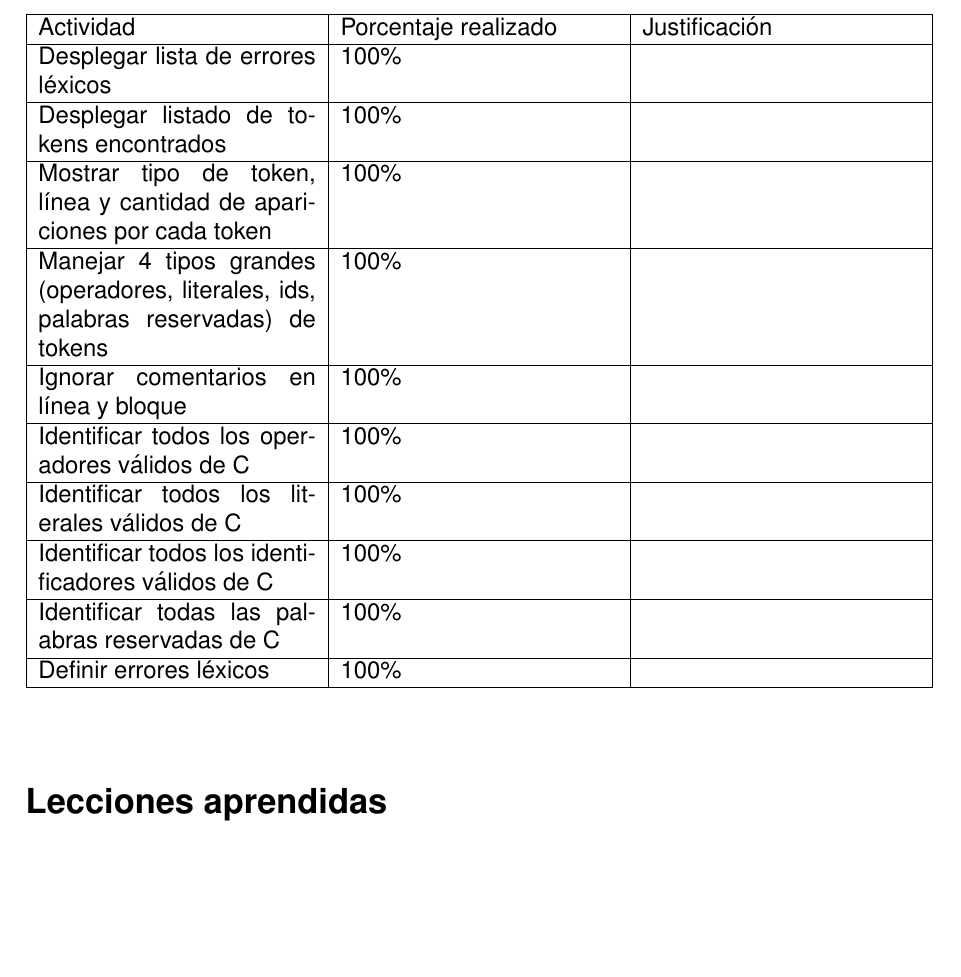
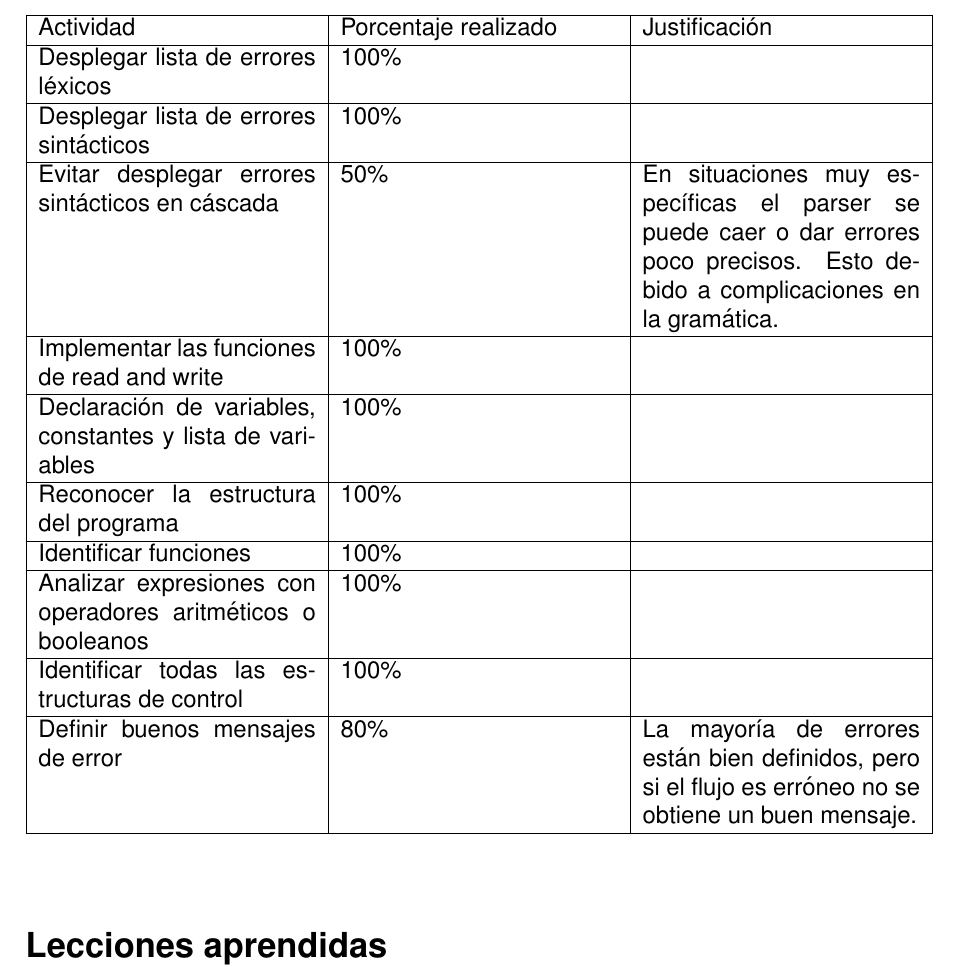
Before and after one commit to AlonsoNav/CCompilerJFlex, a LaTeX document (docs/doc.tex): part of page 5 of 39, cut so that both start at the same text, the shorter picture padded with empty space. Compiled offline with pdfLaTeX.

Commit message:
Docs: análisis de resultados

```diff
--- a/docs/doc.tex
+++ b/docs/doc.tex
@@ -130,23 +130,23 @@ solución de los problemas encontrados durante su desarrollo.
         \hline
         Desplegar lista de errores léxicos & 100\% & \\
         \hline
-        Desplegar listado de tokens encontrados & 100\% & \\
+        Desplegar lista de errores sintácticos & 100\% & \\
         \hline
-        Mostrar tipo de token, línea y cantidad de apariciones por cada token & 100\% & \\
+        Evitar desplegar errores sintácticos en cáscada & 50\% & En situaciones muy específicas el parser se puede caer o dar errores poco precisos. Esto debido a complicaciones en la gramática. \\
         \hline
-        Manejar 4 tipos grandes (operadores, literales, ids, palabras reservadas) de tokens & 100\% & \\
+        Implementar las funciones de read and write & 100\% & \\
         \hline
-        Ignorar comentarios en línea y bloque & 100\% & \\
+        Declaración de variables, constantes y lista de variables & 100\% & \\
         \hline
-        Identificar todos los operadores válidos de C & 100\% & \\
+        Reconocer la estructura del programa & 100\% & \\
         \hline
-        Identificar todos los literales válidos de C & 100\% & \\
+        Identificar funciones & 100\% & \\
         \hline
-        Identificar todos los identificadores válidos de C & 100\% & \\
+        Analizar expresiones con operadores aritméticos o booleanos & 100\% & \\
         \hline
-        Identificar todas las palabras reservadas de C & 100\% & \\
+        Identificar todas las estructuras de control & 100\% & \\
         \hline
-        Definir errores léxicos & 100\% & \\
+        Definir buenos mensajes de error & 80\% & La mayoría de errores están bien definidos, pero si el flujo es erróneo no se obtiene un buen mensaje. \\
         \hline
     \end{tabularx}
 \end{table}
```
Also changed, not shown: docs/doc.pdf, 6 other files.
